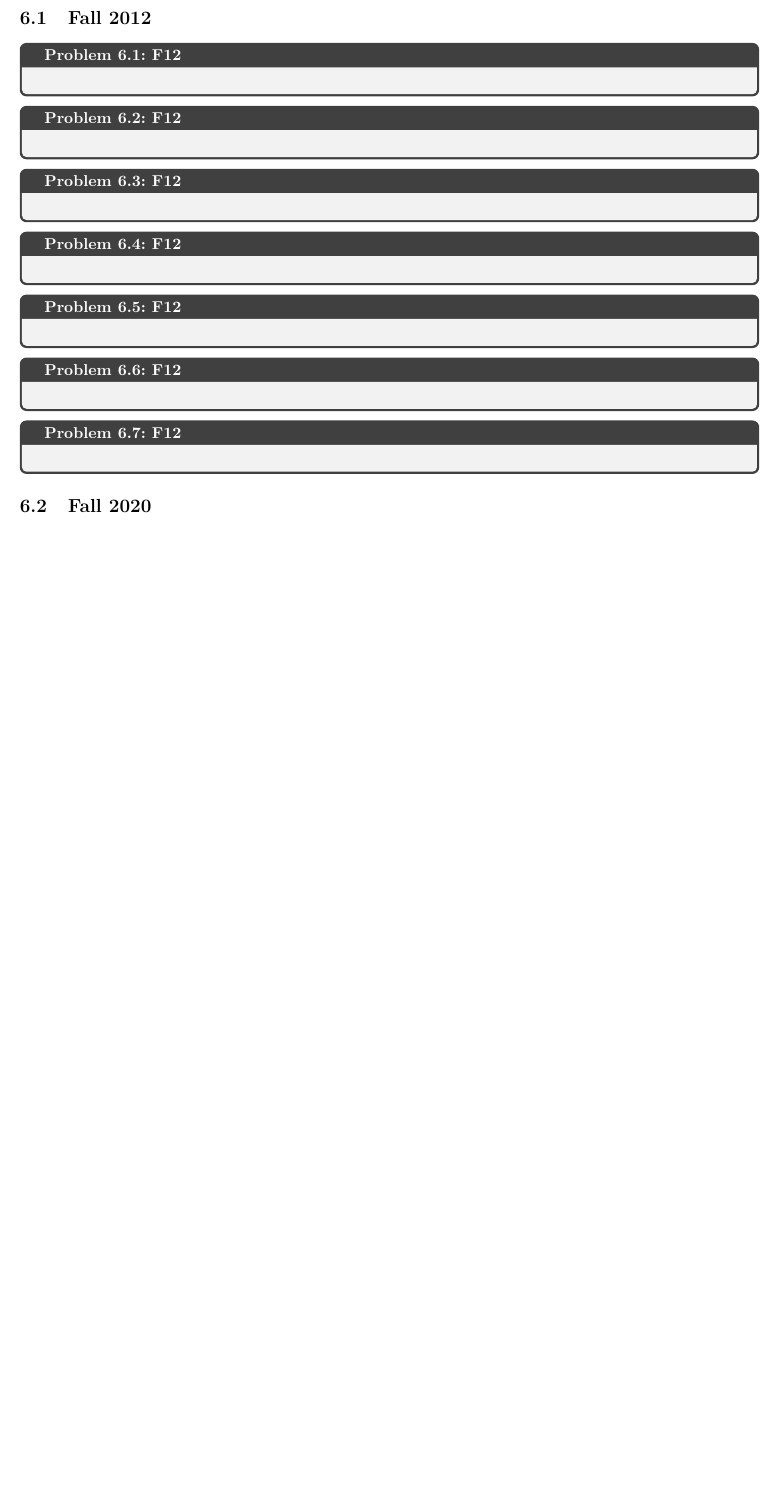
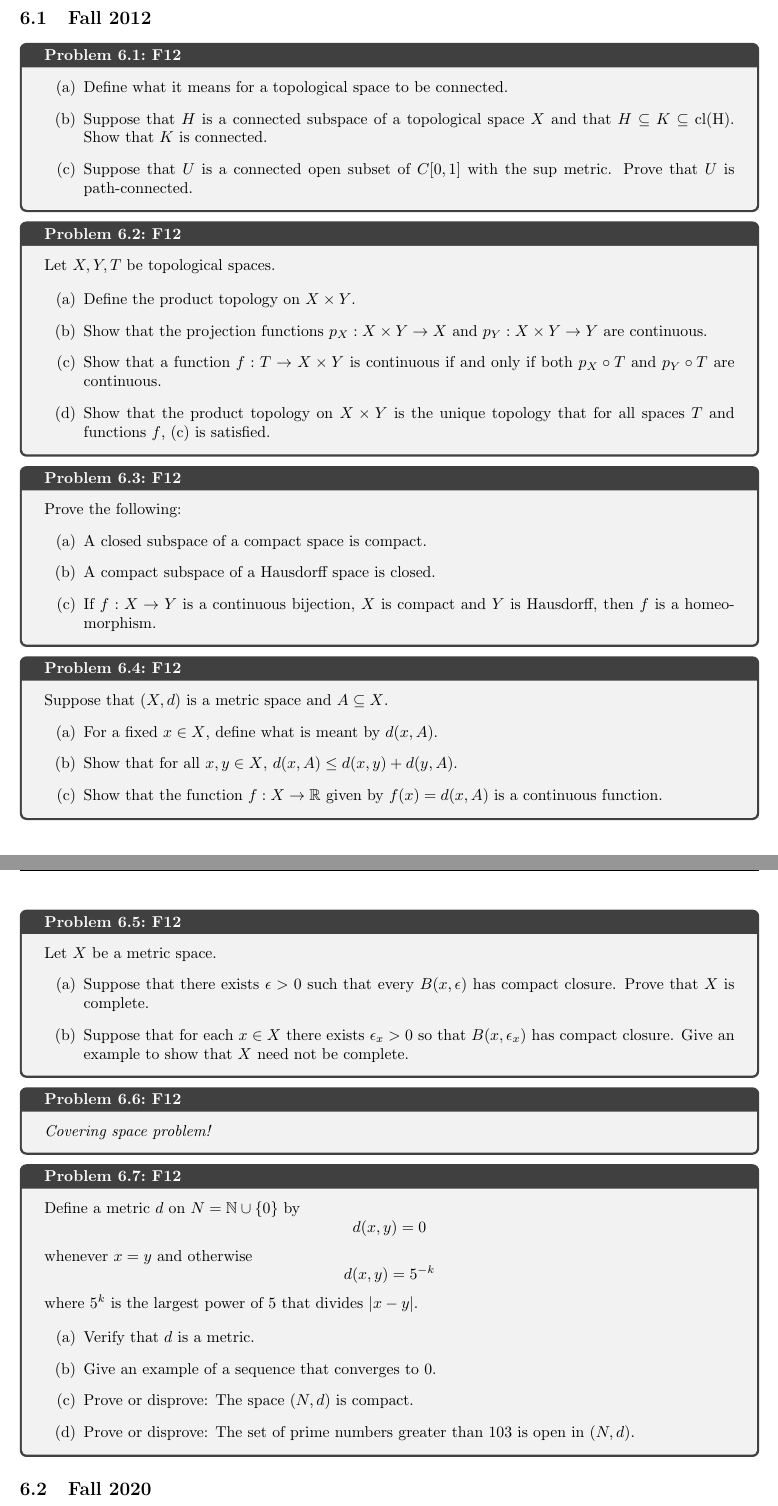
Before and after one commit to sarahm317/TopologyQual, a LaTeX document (TopologyQualSolutions.tex, which reads Sections/Unfinished.tex): part of page 6 of 9 before the commit and two parts of pages 6 and 7 of 10 after it, the two joined at a grey line, cut so that both start at the same text, the shorter picture padded with empty space. Compiled offline with pdfLaTeX.

Commit message:
Adding Fall 2012 problems.

```diff
--- a/Sections/Unfinished.tex
+++ b/Sections/Unfinished.tex
@@ -7,24 +7,67 @@
 \subsection{Fall 2012}
 
 \begin{prob}{F12}{F12.1}
+    \begin{enumerate}[(a)]
+        \item Define what it means for a topological space to be connected.
+        \item Suppose that $H$ is a connected subspace of a topological space $X$ and that $H \sq K \sq \cl{H}$. Show that $K$ is connected.
+        \item Suppose that $U$ is a connected open subset of $C[0,1]$ with the $\sup$ metric. Prove that $U$ is path-connected.
+    \end{enumerate}
 \end{prob}
 
 \begin{prob}{F12}{F12.2}
+    Let $X,Y,T$ be topological spaces.
+
+    \begin{enumerate}[(a)]
+        \item Define the product topology on $X \times Y$.
+        \item Show that the projection functions $p_X: X \times Y \to X$ and $p_Y: X \times Y \to Y$ are continuous.
+        \item Show that a function $f: T \to X \times Y$ is continuous if and only if both $p_X \circ T$ and $p_Y \circ T$ are continuous.
+        \item Show that the product topology on $X \times Y$ is the unique topology that for all spaces $T$ and functions $f$, (c) is satisfied.
+    \end{enumerate}
 \end{prob}
 
 \begin{prob}{F12}{F12.3}
+    Prove the following:
+    \begin{enumerate}[(a)]
+        \item A closed subspace of a compact space is compact.
+        \item A compact subspace of a Hausdorff space is closed.
+        \item If $f: X \to Y$ is a continuous bijection, $X$ is compact and $Y$ is Hausdorff, then $f$ is a homeomorphism.
+    \end{enumerate}
 \end{prob}
 
 \begin{prob}{F12}{F12.4}
+    Suppose that $(X,d)$ is a metric space and $A \sq X$.
+    \begin{enumerate}[(a)]
+        \item For a fixed $x \in X$, define what is meant by $d(x,A)$.
+        \item Show that for all $x,y \in X$, $d(x,A) \leq d(x,y) + d(y,A)$.
+        \item Show that the function $f: X \to \R$ given by $f(x) = d(x,A)$ is a continuous function.
+    \end{enumerate}
 \end{prob}
 
 \begin{prob}{F12}{F12.5}
+    Let $X$ be a metric space.
+    \begin{enumerate}[(a)]
+        \item Suppose that there exists $\epsilon > 0$ such that every $B(x,\epsilon)$ has compact closure. Prove that $X$ is complete.
+        \item Suppose that for each $x\in X$ there exists $\epsilon_x > 0$ so that $B(x,\epsilon_x)$ has compact closure. Give an example to show that $X$ need not be complete.
+    \end{enumerate}
 \end{prob}
 
 \begin{prob}{F12}{F12.6}
+    \emph{Covering space problem!}
 \end{prob}
 
 \begin{prob}{F12}{F12.7}
+    Define a metric $d$ on $N = \N \cup \{0\}$ by
+        \[d(x,y) = 0\]
+    whenever $x = y$ and otherwise
+        \[d(x,y) = 5^{-k}\]
+    where $5^k$ is the largest power of 5 that divides $|x-y|$.
+
+    \begin{enumerate}[(a)]
+        \item Verify that $d$ is a metric.
+        \item Give an example of a sequence that converges to 0.
+        \item Prove or disprove: The space $(N, d)$ is compact.
+        \item Prove or disprove: The set of prime numbers greater than 103 is open in $(N,d)$.
+    \end{enumerate}
 \end{prob}
 
 \subsection{Fall 2020}
--- a/TopologyQualSolutions.tex
+++ b/TopologyQualSolutions.tex
@@ -49,6 +49,7 @@
 \newcommand{\scr}{\mathscr}
 \newcommand{\lcm}{\textrm{lcm}}
 \newcommand{\sm}{\setminus}
+\newcommand{\cl}[1]{\rm{cl}(#1)}
 %%%%%%%%%%%%%%%%%%%%%%%%%%%%%%%%%%%%%%
 % Template Information
 \newcommand{\class}{Topology Qualifying Exam}
```
Also changed, not shown: TopologyQualSolutions.pdf.
